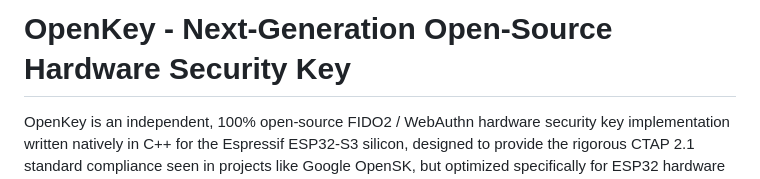
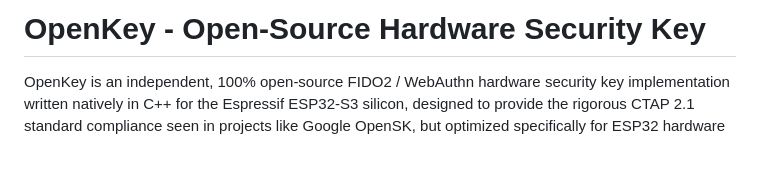
Before and after one commit to ankur608/OpenKey, a Markdown page: firmware/README.md, the part around the change. Rendered like a GitHub page; blank space fills up the shorter version.

```diff
--- a/firmware/README.md
+++ b/firmware/README.md
@@ -1,4 +1,4 @@
-# OpenKey - Next-Generation Open-Source Hardware Security Key
+# OpenKey - Open-Source Hardware Security Key
 
 OpenKey is an independent, 100% open-source FIDO2 / WebAuthn hardware security key implementation written natively in C++ for the Espressif ESP32-S3 silicon, designed to provide the rigorous CTAP 2.1 standard compliance seen in projects like Google OpenSK, but optimized specifically for ESP32 hardware cryptographic accelerators.
 
```
